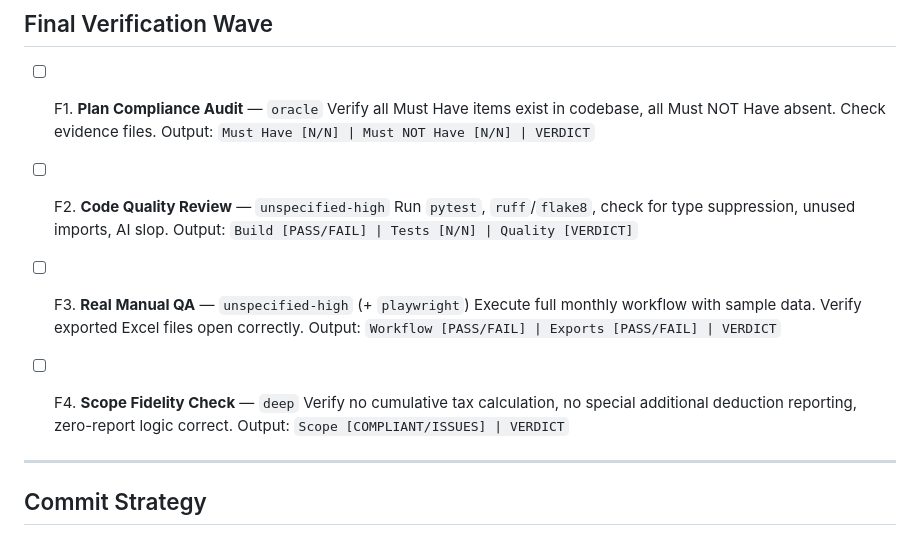
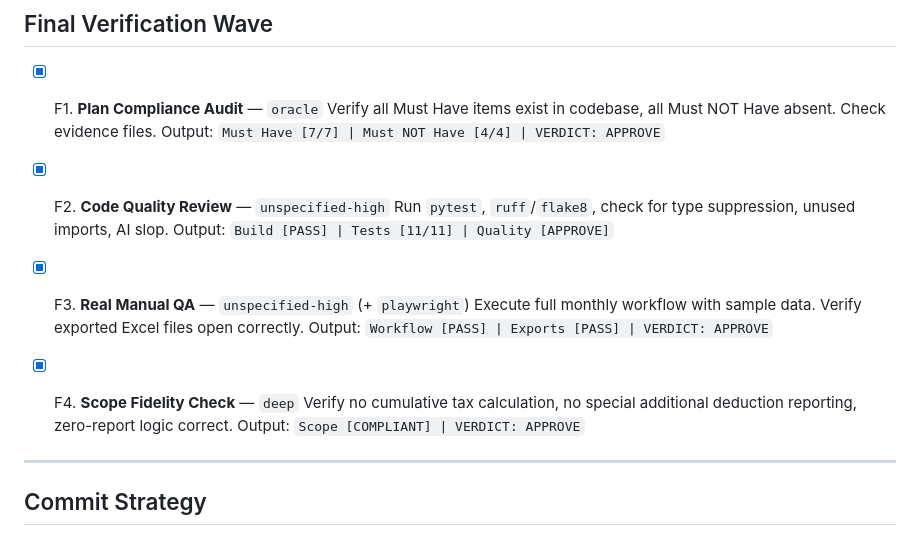
Before and after one commit to wanghannew1/individual-income-tax, a Markdown page: .omo/plans/tax-declaration-tool.md, the part around one of its changes. Drawn GitHub-style.

Commit message:
docs: mark Final Verification Wave F1-F4 as APPROVE

```diff
--- a/.omo/plans/tax-declaration-tool.md
+++ b/.omo/plans/tax-declaration-tool.md
@@ -700,21 +700,21 @@ Wave FINAL (Verification):
 
 ## Final Verification Wave
 
-- [ ] F1. **Plan Compliance Audit** — `oracle`
+- [x] F1. **Plan Compliance Audit** — `oracle`
   Verify all Must Have items exist in codebase, all Must NOT Have absent. Check evidence files.
-  Output: `Must Have [N/N] | Must NOT Have [N/N] | VERDICT`
+  Output: `Must Have [7/7] | Must NOT Have [4/4] | VERDICT: APPROVE`
 
-- [ ] F2. **Code Quality Review** — `unspecified-high`
+- [x] F2. **Code Quality Review** — `unspecified-high`
   Run `pytest`, `ruff`/`flake8`, check for type suppression, unused imports, AI slop.
-  Output: `Build [PASS/FAIL] | Tests [N/N] | Quality [VERDICT]`
+  Output: `Build [PASS] | Tests [11/11] | Quality [APPROVE]`
 
-- [ ] F3. **Real Manual QA** — `unspecified-high` (+ `playwright`)
+- [x] F3. **Real Manual QA** — `unspecified-high` (+ `playwright`)
   Execute full monthly workflow with sample data. Verify exported Excel files open correctly.
-  Output: `Workflow [PASS/FAIL] | Exports [PASS/FAIL] | VERDICT`
+  Output: `Workflow [PASS] | Exports [PASS] | VERDICT: APPROVE`
 
-- [ ] F4. **Scope Fidelity Check** — `deep`
+- [x] F4. **Scope Fidelity Check** — `deep`
   Verify no cumulative tax calculation, no special additional deduction reporting, zero-report logic correct.
-  Output: `Scope [COMPLIANT/ISSUES] | VERDICT`
+  Output: `Scope [COMPLIANT] | VERDICT: APPROVE`
 
 ---
 
```
Also changed, not shown: other parts of .omo/plans/tax-declaration-tool.md (+16 -16 lines).
